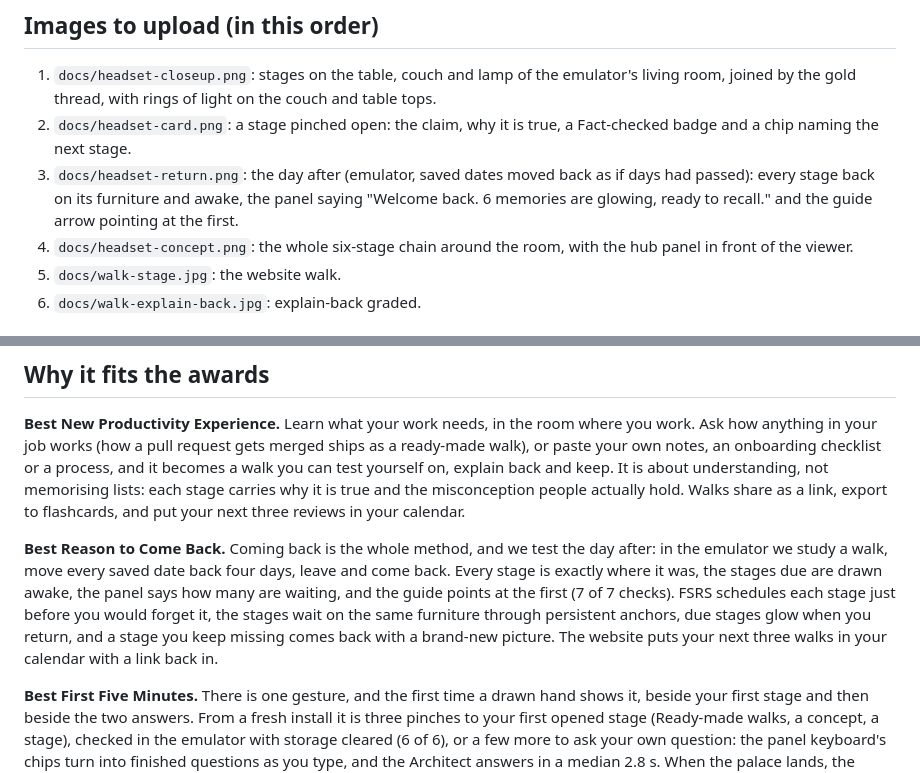
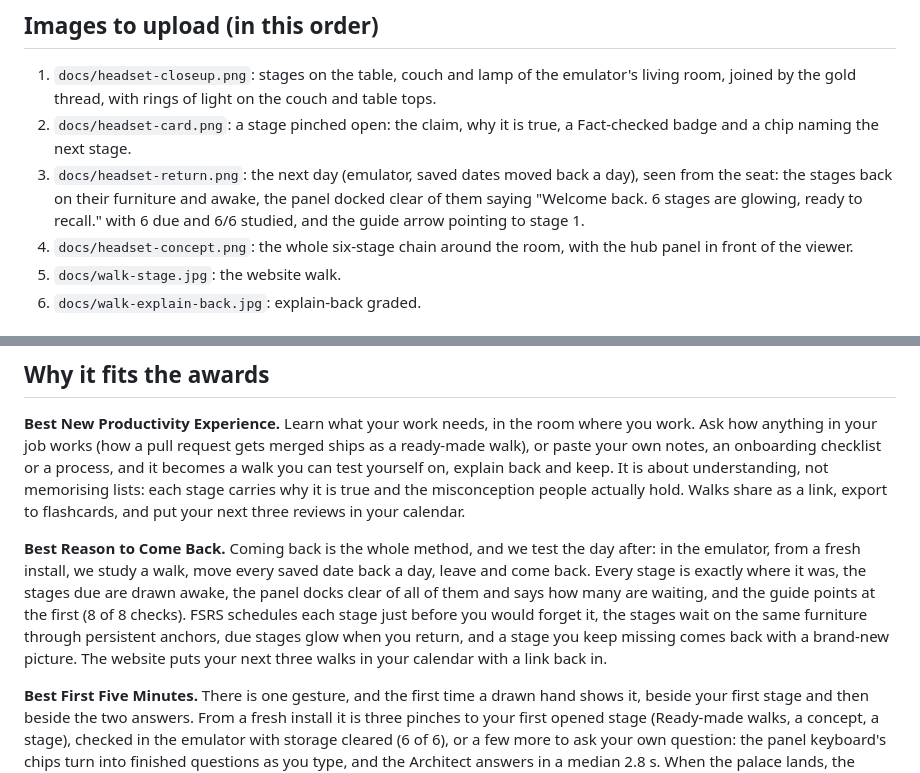
Before and after one commit to apexxx01/loci, a Markdown page: docs/DEVPOST.md, 2 parts joined by grey strips. GitHub-like rendering.

Commit message:
Day-after image from the seat; look-only test also asks by look

```diff
--- a/docs/DEVPOST.md
+++ b/docs/DEVPOST.md
@@ -6,7 +6,7 @@
 
 1. `docs/headset-closeup.png`: stages on the table, couch and lamp of the emulator's living room, joined by the gold thread, with rings of light on the couch and table tops.
 2. `docs/headset-card.png`: a stage pinched open: the claim, why it is true, a Fact-checked badge and a chip naming the next stage.
-3. `docs/headset-return.png`: the day after (emulator, saved dates moved back as if days had passed): every stage back on its furniture and awake, the panel saying "Welcome back. 6 memories are glowing, ready to recall." and the guide arrow pointing at the first.
+3. `docs/headset-return.png`: the next day (emulator, saved dates moved back a day), seen from the seat: the stages back on their furniture and awake, the panel docked clear of them saying "Welcome back. 6 stages are glowing, ready to recall." with 6 due and 6/6 studied, and the guide arrow pointing to stage 1.
 4. `docs/headset-concept.png`: the whole six-stage chain around the room, with the hub panel in front of the viewer.
 5. `docs/walk-stage.jpg`: the website walk.
 6. `docs/walk-explain-back.jpg`: explain-back graded.
@@ -36,7 +36,7 @@ We also wanted to go past memorising lists. Most of what people need to learn is
 
 **Best New Productivity Experience.** Learn what your work needs, in the room where you work. Ask how anything in your job works (how a pull request gets merged ships as a ready-made walk), or paste your own notes, an onboarding checklist or a process, and it becomes a walk you can test yourself on, explain back and keep. It is about understanding, not memorising lists: each stage carries why it is true and the misconception people actually hold. Walks share as a link, export to flashcards, and put your next three reviews in your calendar.
 
-**Best Reason to Come Back.** Coming back is the whole method, and we test the day after: in the emulator we study a walk, move every saved date back four days, leave and come back. Every stage is exactly where it was, the stages due are drawn awake, the panel says how many are waiting, and the guide points at the first (7 of 7 checks). FSRS schedules each stage just before you would forget it, the stages wait on the same furniture through persistent anchors, due stages glow when you return, and a stage you keep missing comes back with a brand-new picture. The website puts your next three walks in your calendar with a link back in.
+**Best Reason to Come Back.** Coming back is the whole method, and we test the day after: in the emulator, from a fresh install, we study a walk, move every saved date back a day, leave and come back. Every stage is exactly where it was, the stages due are drawn awake, the panel docks clear of all of them and says how many are waiting, and the guide points at the first (8 of 8 checks). FSRS schedules each stage just before you would forget it, the stages wait on the same furniture through persistent anchors, due stages glow when you return, and a stage you keep missing comes back with a brand-new picture. The website puts your next three walks in your calendar with a link back in.
 
 **Best First Five Minutes.** There is one gesture, and the first time a drawn hand shows it, beside your first stage and then beside the two answers. From a fresh install it is three pinches to your first opened stage (Ready-made walks, a concept, a stage), checked in the emulator with storage cleared (6 of 6), or a few more to ask your own question: the panel keyboard's chips turn into finished questions as you type, and the Architect answers in a median 2.8 s. When the palace lands, the thread ignites stage by stage and each label says which of your things it is on.
 
```
Also changed, not shown: docs/headset-return.png, 1 other file.
